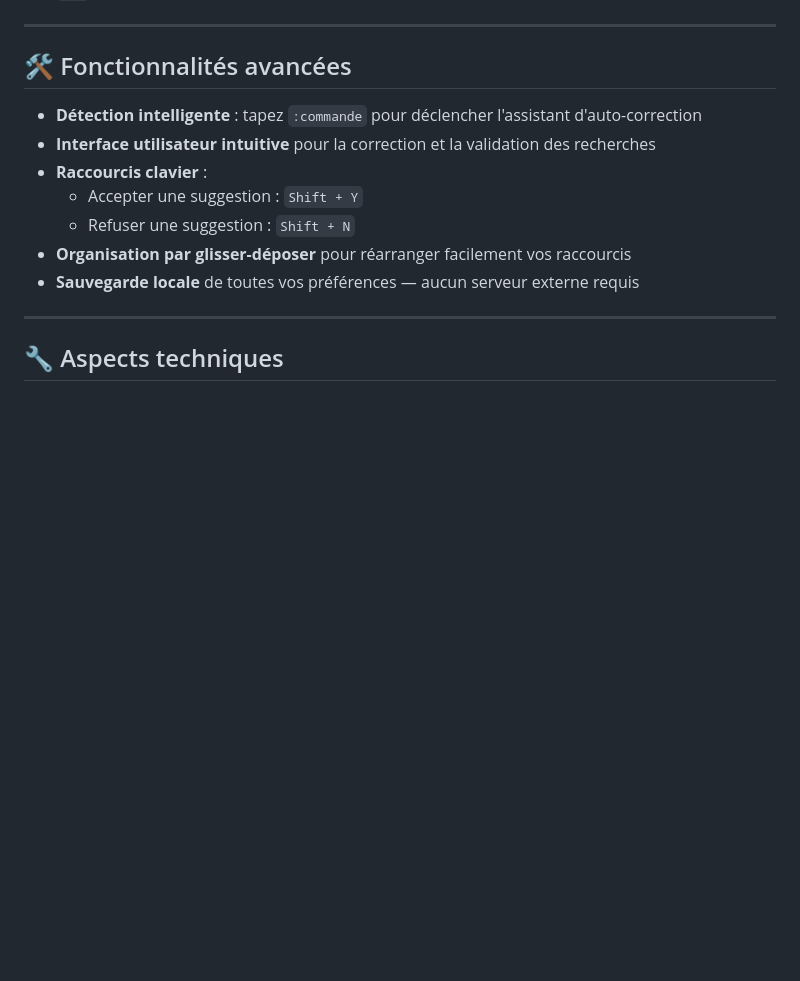
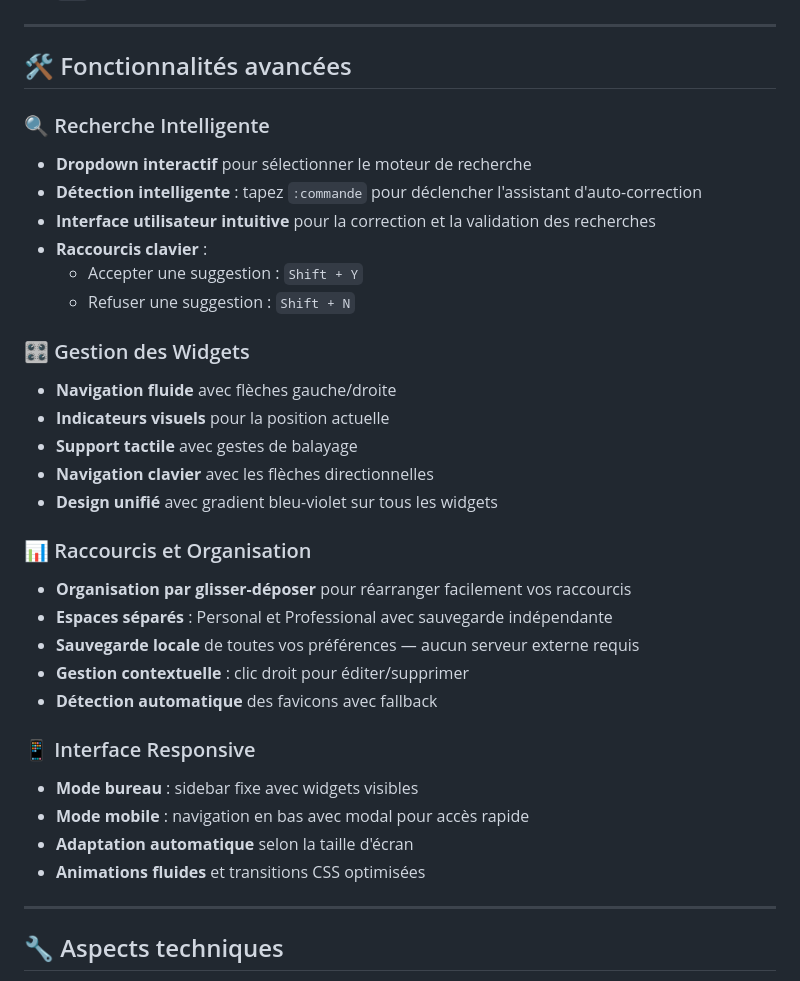
Before and after one commit to KilianBarbier/newtab, a Markdown page: README.md, the part around one of its changes. Rendered like a GitHub page; blank space fills up the shorter version.

```diff
--- a/README.md
+++ b/README.md
@@ -56,13 +162,33 @@ Tapez `/` suivi de la commande et de votre recherche pour accéder directement
 
 ## 🛠️ Fonctionnalités avancées
 
+### 🔍 Recherche Intelligente
+- **Dropdown interactif** pour sélectionner le moteur de recherche
 - **Détection intelligente** : tapez `:commande` pour déclencher l'assistant d'auto-correction
 - **Interface utilisateur intuitive** pour la correction et la validation des recherches
 - **Raccourcis clavier** :
   - Accepter une suggestion : `Shift + Y`
   - Refuser une suggestion : `Shift + N`
+
+### 🎛️ Gestion des Widgets
+- **Navigation fluide** avec flèches gauche/droite
+- **Indicateurs visuels** pour la position actuelle
+- **Support tactile** avec gestes de balayage
+- **Navigation clavier** avec les flèches directionnelles
+- **Design unifié** avec gradient bleu-violet sur tous les widgets
+
+### 📊 Raccourcis et Organisation
 - **Organisation par glisser-déposer** pour réarranger facilement vos raccourcis
+- **Espaces séparés** : Personal et Professional avec sauvegarde indépendante
 - **Sauvegarde locale** de toutes vos préférences — aucun serveur externe requis
+- **Gestion contextuelle** : clic droit pour éditer/supprimer
+- **Détection automatique** des favicons avec fallback
+
+### 📱 Interface Responsive
+- **Mode bureau** : sidebar fixe avec widgets visibles
+- **Mode mobile** : navigation en bas avec modal pour accès rapide
+- **Adaptation automatique** selon la taille d'écran
+- **Animations fluides** et transitions CSS optimisées
 
 ---
 
```
Also changed, not shown: other parts of README.md (+109 -3 lines).
